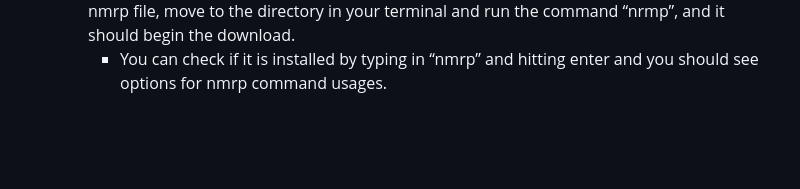
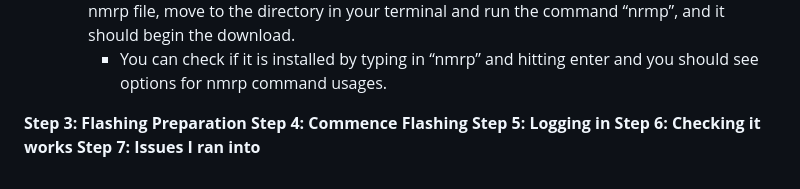
Before and after one commit to CaptainIndy/Flashing-an-old-router-with-OpenWRT, a Markdown page: README.md, the part around the change. Drawn GitHub-style; blank space fills up the shorter version.

```diff
--- a/README.md
+++ b/README.md
@@ -46,3 +46,9 @@ We are going to scroll down to the "Readme" section and look at the second parag
   - https://github.com/jclehner/nmrpflash/releases.
   - Click on the download file for your corresponding system. When it downloads, unzip the nmrp file, move to the              directory in your terminal and run the command “nrmp”, and it should begin the download.
     - You can check if it is installed by typing in “nmrp” and hitting enter and you should see options for nmrp                 command usages.
+
+**Step 3: Flashing Preparation**
+**Step 4: Commence Flashing**
+**Step 5: Logging in**
+**Step 6: Checking it works**
+**Step 7: Issues I ran into**
```
